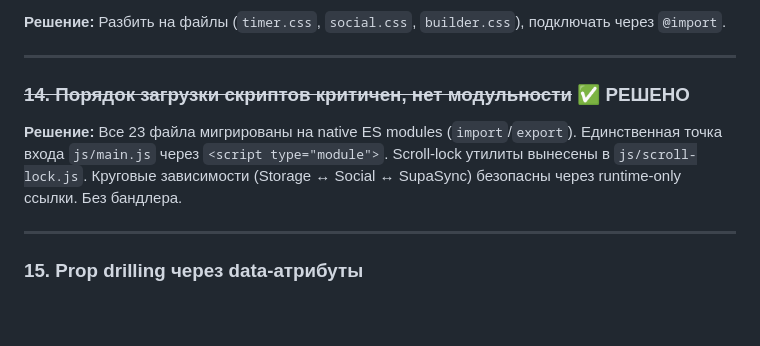
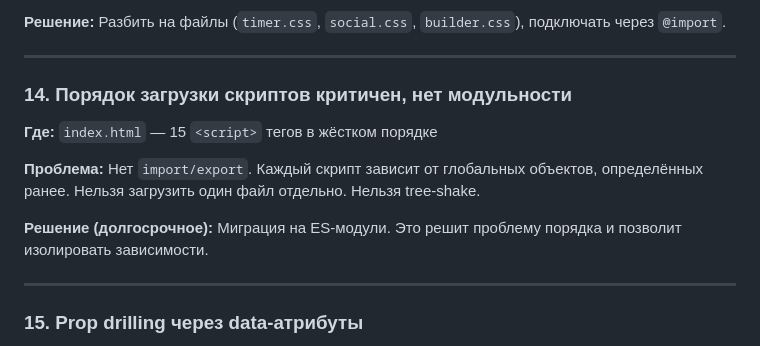
Before and after one commit to Nasteenish/workout-tracker, a Markdown page: PROBLEMS.md, the part around the change. Rendered like a GitHub page; blank space fills up the shorter version.

Commit message:
Revert "docs: update PROBLEMS.md — mark #14 ES modules migration as resolved"
This reverts commit 0802014ae9886440a12ed55254419a6019890215.

```diff
--- a/PROBLEMS.md
+++ b/PROBLEMS.md
@@ -144,9 +144,13 @@
 
 ---
 
-### ~~14. Порядок загрузки скриптов критичен, нет модульности~~ ✅ РЕШЕНО
+### 14. Порядок загрузки скриптов критичен, нет модульности
 
-**Решение:** Все 23 файла мигрированы на native ES modules (`import`/`export`). Единственная точка входа `js/main.js` через `<script type="module">`. Scroll-lock утилиты вынесены в `js/scroll-lock.js`. Круговые зависимости (Storage ↔ Social ↔ SupaSync) безопасны через runtime-only ссылки. Без бандлера.
+**Где:** `index.html` — 15 `<script>` тегов в жёстком порядке
+
+**Проблема:** Нет `import/export`. Каждый скрипт зависит от глобальных объектов, определённых ранее. Нельзя загрузить один файл отдельно. Нельзя tree-shake.
+
+**Решение (долгосрочное):** Миграция на ES-модули. Это решит проблему порядка и позволит изолировать зависимости.
 
 ---
 
```
